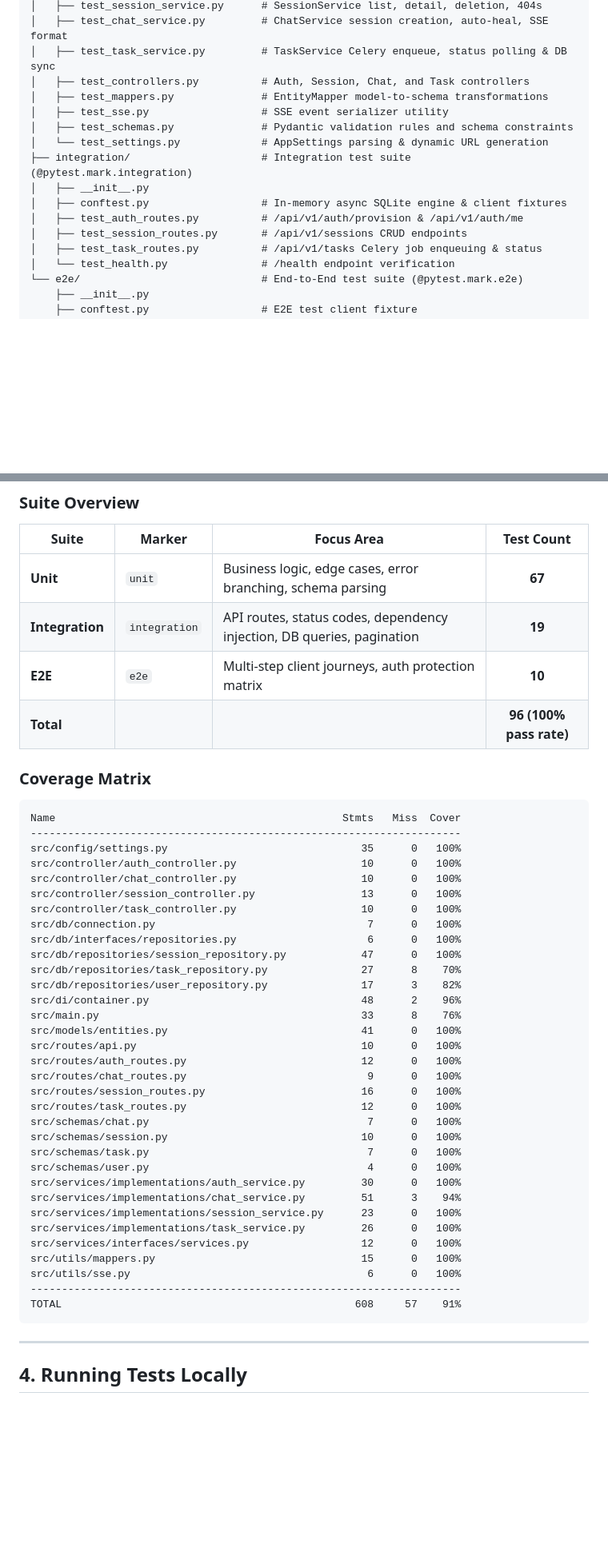
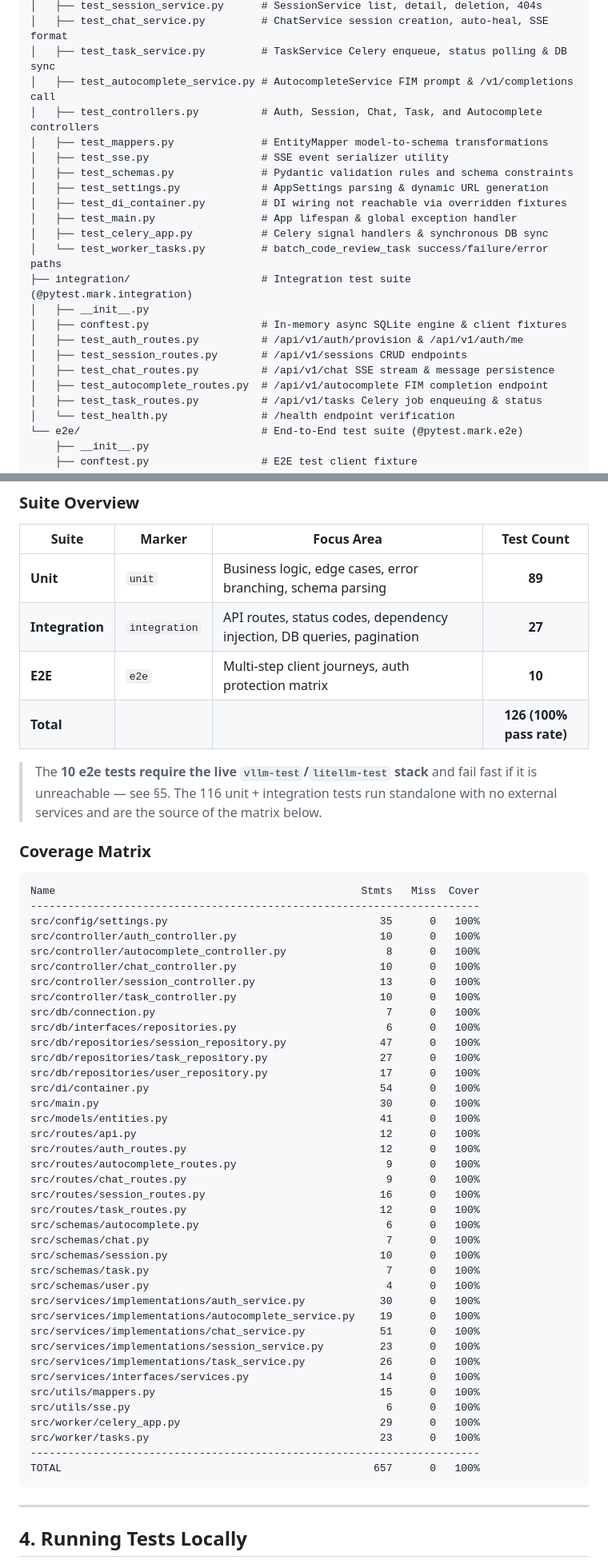
Before and after one commit to tamir303/ai-code-platform, a Markdown page: TESTS.md, 2 parts joined by grey strips. Shown at 80% size. Drawn GitHub-style; blank space fills up the shorter version.

Commit message:
docs: refresh TESTS.md coverage matrix at 100%
Co-Authored-By: Claude Opus 5 <noreply@anthropic.com>

````diff
--- a/TESTS.md
+++ b/TESTS.md
@@ -41,16 +41,23 @@ tests/
 │   ├── test_session_service.py      # SessionService list, detail, deletion, 404s
 │   ├── test_chat_service.py         # ChatService session creation, auto-heal, SSE format
 │   ├── test_task_service.py         # TaskService Celery enqueue, status polling & DB sync
-│   ├── test_controllers.py          # Auth, Session, Chat, and Task controllers
+│   ├── test_autocomplete_service.py # AutocompleteService FIM prompt & /v1/completions call
+│   ├── test_controllers.py          # Auth, Session, Chat, Task, and Autocomplete controllers
 │   ├── test_mappers.py              # EntityMapper model-to-schema transformations
 │   ├── test_sse.py                  # SSE event serializer utility
 │   ├── test_schemas.py              # Pydantic validation rules and schema constraints
-│   └── test_settings.py             # AppSettings parsing & dynamic URL generation
+│   ├── test_settings.py             # AppSettings parsing & dynamic URL generation
+│   ├── test_di_container.py         # DI wiring not reachable via overridden fixtures
+│   ├── test_main.py                 # App lifespan & global exception handler
+│   ├── test_celery_app.py           # Celery signal handlers & synchronous DB sync
+│   └── test_worker_tasks.py         # batch_code_review_task success/failure/error paths
 ├── integration/                     # Integration test suite (@pytest.mark.integration)
 │   ├── __init__.py
 │   ├── conftest.py                  # In-memory async SQLite engine & client fixtures
 │   ├── test_auth_routes.py          # /api/v1/auth/provision & /api/v1/auth/me
 │   ├── test_session_routes.py       # /api/v1/sessions CRUD endpoints
+│   ├── test_chat_routes.py          # /api/v1/chat SSE stream & message persistence
+│   ├── test_autocomplete_routes.py  # /api/v1/autocomplete FIM completion endpoint
 │   ├── test_task_routes.py          # /api/v1/tasks Celery job enqueuing & status
 │   └── test_health.py               # /health endpoint verification
 └── e2e/                             # End-to-End test suite (@pytest.mark.e2e)
@@ -68,47 +75,57 @@ tests/
 
 | Suite | Marker | Focus Area | Test Count |
 |-------|--------|------------|:----------:|
-| **Unit** | `unit` | Business logic, edge cases, error branching, schema parsing | **67** |
-| **Integration** | `integration` | API routes, status codes, dependency injection, DB queries, pagination | **19** |
+| **Unit** | `unit` | Business logic, edge cases, error branching, schema parsing | **89** |
+| **Integration** | `integration` | API routes, status codes, dependency injection, DB queries, pagination | **27** |
 | **E2E** | `e2e` | Multi-step client journeys, auth protection matrix | **10** |
-| **Total** | | | **96 (100% pass rate)** |
+| **Total** | | | **126 (100% pass rate)** |
+
+> The **10 e2e tests require the live `vllm-test`/`litellm-test` stack** and fail
+> fast if it is unreachable — see §5. The 116 unit + integration tests run
+> standalone with no external services and are the source of the matrix below.
 
 ### Coverage Matrix
 
 ```
-Name                                              Stmts   Miss  Cover
----------------------------------------------------------------------
-src/config/settings.py                               35      0   100%
-src/controller/auth_controller.py                    10      0   100%
-src/controller/chat_controller.py                    10      0   100%
-src/controller/session_controller.py                 13      0   100%
-src/controller/task_controller.py                    10      0   100%
-src/db/connection.py                                  7      0   100%
-src/db/interfaces/repositories.py                     6      0   100%
-src/db/repositories/session_repository.py            47      0   100%
-src/db/repositories/task_repository.py               27      8    70%
-src/db/repositories/user_repository.py               17      3    82%
-src/di/container.py                                  48      2    96%
-src/main.py                                          33      8    76%
-src/models/entities.py                               41      0   100%
-src/routes/api.py                                    10      0   100%
-src/routes/auth_routes.py                            12      0   100%
-src/routes/chat_routes.py                             9      0   100%
-src/routes/session_routes.py                         16      0   100%
-src/routes/task_routes.py                            12      0   100%
-src/schemas/chat.py                                   7      0   100%
-src/schemas/session.py                               10      0   100%
-src/schemas/task.py                                   7      0   100%
-src/schemas/user.py                                   4      0   100%
-src/services/implementations/auth_service.py         30      0   100%
-src/services/implementations/chat_service.py         51      3    94%
-src/services/implementations/session_service.py      23      0   100%
-src/services/implementations/task_service.py         26      0   100%
-src/services/interfaces/services.py                  12      0   100%
-src/utils/mappers.py                                 15      0   100%
-src/utils/sse.py                                      6      0   100%
----------------------------------------------------------------------
-TOTAL                                               608     57    91%
+Name                                                 Stmts   Miss  Cover
+------------------------------------------------------------------------
+src/config/settings.py                                  35      0   100%
+src/controller/auth_controller.py                       10      0   100%
+src/controller/autocomplete_controller.py                8      0   100%
+src/controller/chat_controller.py                       10      0   100%
+src/controller/session_controller.py                    13      0   100%
+src/controller/task_controller.py                       10      0   100%
+src/db/connection.py                                     7      0   100%
+src/db/interfaces/repositories.py                        6      0   100%
+src/db/repositories/session_repository.py               47      0   100%
+src/db/repositories/task_repository.py                  27      0   100%
+src/db/repositories/user_repository.py                  17      0   100%
+src/di/container.py                                     54      0   100%
+src/main.py                                             30      0   100%
+src/models/entities.py                                  41      0   100%
+src/routes/api.py                                       12      0   100%
+src/routes/auth_routes.py                               12      0   100%
+src/routes/autocomplete_routes.py                        9      0   100%
+src/routes/chat_routes.py                                9      0   100%
+src/routes/session_routes.py                            16      0   100%
+src/routes/task_routes.py                               12      0   100%
+src/schemas/autocomplete.py                              6      0   100%
+src/schemas/chat.py                                      7      0   100%
+src/schemas/session.py                                  10      0   100%
+src/schemas/task.py                                      7      0   100%
+src/schemas/user.py                                      4      0   100%
+src/services/implementations/auth_service.py            30      0   100%
+src/services/implementations/autocomplete_service.py    19      0   100%
+src/services/implementations/chat_service.py            51      0   100%
+src/services/implementations/session_service.py         23      0   100%
+src/services/implementations/task_service.py            26      0   100%
+src/services/interfaces/services.py                     14      0   100%
+src/utils/mappers.py                                    15      0   100%
+src/utils/sse.py                                         6      0   100%
+src/worker/celery_app.py                                29      0   100%
+src/worker/tasks.py                                     23      0   100%
+------------------------------------------------------------------------
+TOTAL                                                  657      0   100%
 ```
 
 ---
````
Also changed, not shown: other parts of TESTS.md (+4 -4 lines).
